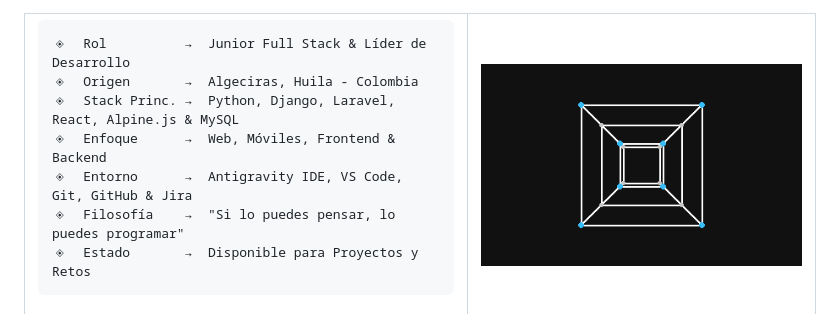
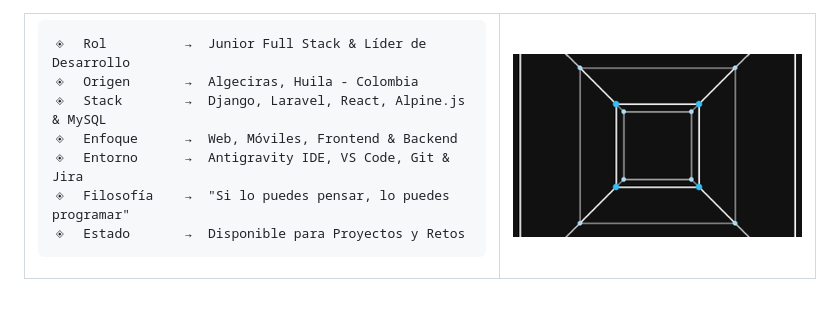
Before and after one commit to Ailyn-Gomez-Dev/Ailyn-Gomez-Dev, a Markdown page: README.md, the part around one of its changes. GitHub-like rendering; pictures changed too: assets/tesseract.gif.

```diff
--- a/README.md
+++ b/README.md
@@ -48,8 +48,8 @@
 ◈  Rol          →  Junior Full Stack & Líder de Desarrollo
 ◈  Origen       →  Algeciras, Huila - Colombia
-◈  Stack Princ. →  Python, Django, Laravel, React, Alpine.js & MySQL
+◈  Stack        →  Django, Laravel, React, Alpine.js & MySQL
 ◈  Enfoque      →  Web, Móviles, Frontend & Backend
-◈  Entorno      →  Antigravity IDE, VS Code, Git, GitHub & Jira
+◈  Entorno      →  Antigravity IDE, VS Code, Git & Jira
 ◈  Filosofía    →  "Si lo puedes pensar, lo puedes programar"
 ◈  Estado       →  Disponible para Proyectos y Retos
 </pre>
```
Also changed, not shown: other parts of README.md (+7 -6 lines).
